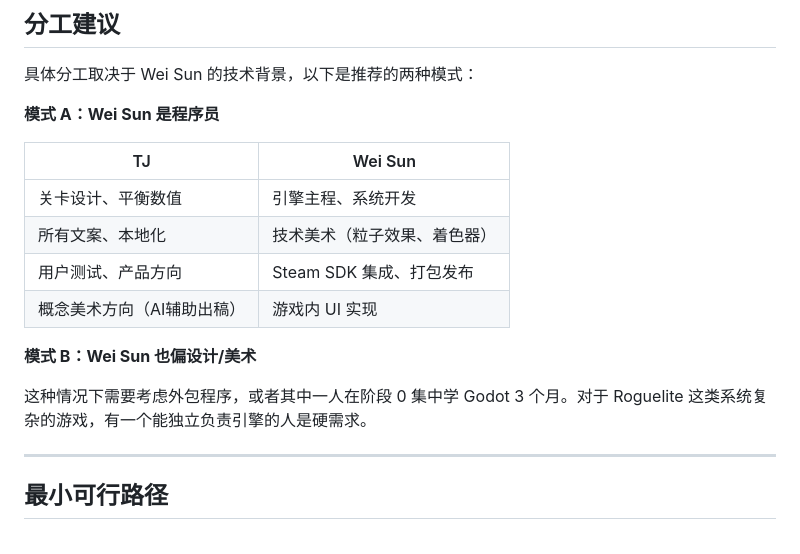
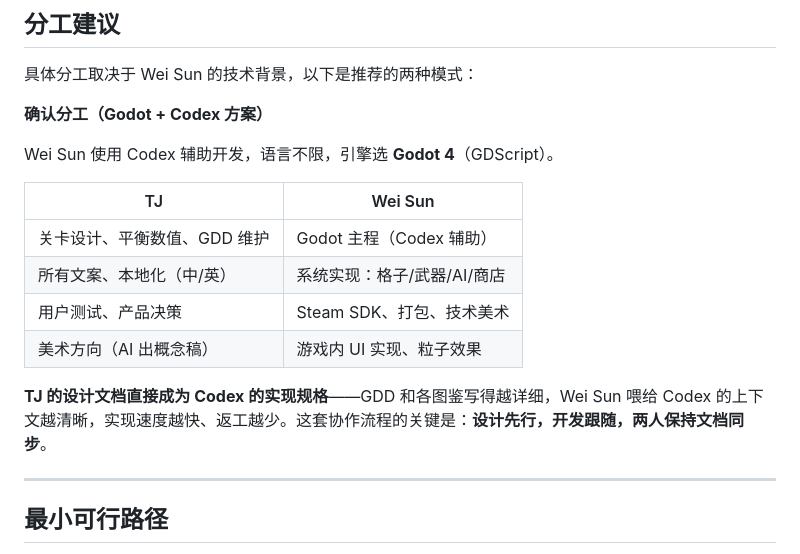
Before and after one commit to tjboise/Wardstep, a Markdown page: docs/roadmap.md, the part around the change. Drawn GitHub-style.

Commit message:
路线图更新：确认 Godot 4 引擎 + Wei Sun 使用 Codex 开发
Co-Authored-By: Claude Sonnet 4.6 <noreply@anthropic.com>

```diff
--- a/docs/roadmap.md
+++ b/docs/roadmap.md
@@ -163,18 +163,18 @@ Steam 商店页面可以在游戏完成前 6 个月上线（只要有基本素
 
 具体分工取决于 Wei Sun 的技术背景，以下是推荐的两种模式：
 
-**模式 A：Wei Sun 是程序员**
+**确认分工（Godot + Codex 方案）**
+
+Wei Sun 使用 Codex 辅助开发，语言不限，引擎选 **Godot 4**（GDScript）。
 
 | TJ | Wei Sun |
 |----|---------|
-| 关卡设计、平衡数值 | 引擎主程、系统开发 |
-| 所有文案、本地化 | 技术美术（粒子效果、着色器） |
-| 用户测试、产品方向 | Steam SDK 集成、打包发布 |
-| 概念美术方向（AI辅助出稿） | 游戏内 UI 实现 |
+| 关卡设计、平衡数值、GDD 维护 | Godot 主程（Codex 辅助） |
+| 所有文案、本地化（中/英） | 系统实现：格子/武器/AI/商店 |
+| 用户测试、产品决策 | Steam SDK、打包、技术美术 |
+| 美术方向（AI 出概念稿） | 游戏内 UI 实现、粒子效果 |
 
-**模式 B：Wei Sun 也偏设计/美术**
-
-这种情况下需要考虑外包程序，或者其中一人在阶段 0 集中学 Godot 3 个月。对于 Roguelite 这类系统复杂的游戏，有一个能独立负责引擎的人是硬需求。
+**TJ 的设计文档直接成为 Codex 的实现规格**——GDD 和各图鉴写得越详细，Wei Sun 喂给 Codex 的上下文越清晰，实现速度越快、返工越少。这套协作流程的关键是：**设计先行，开发跟随，两人保持文档同步**。
 
 ---
 
```
